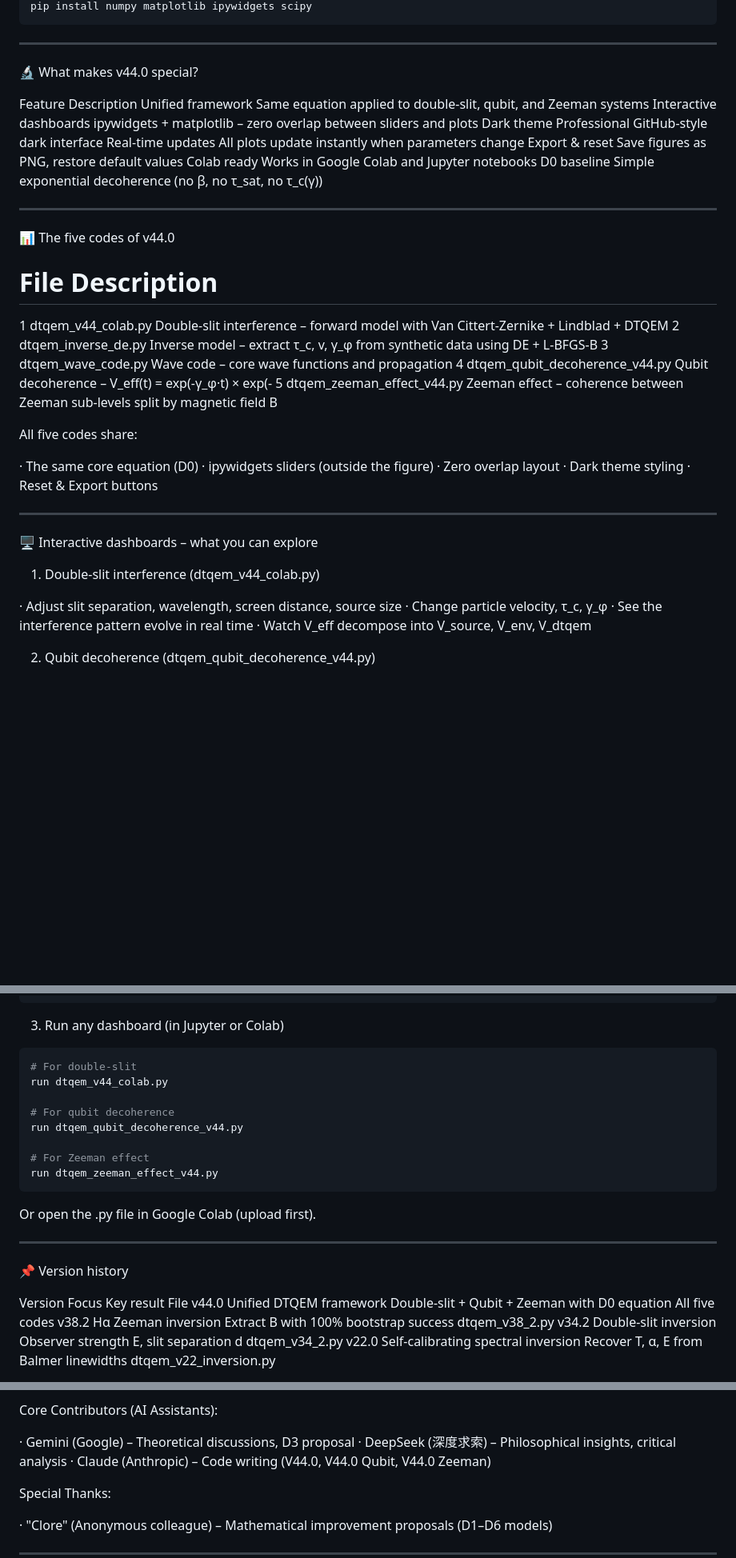
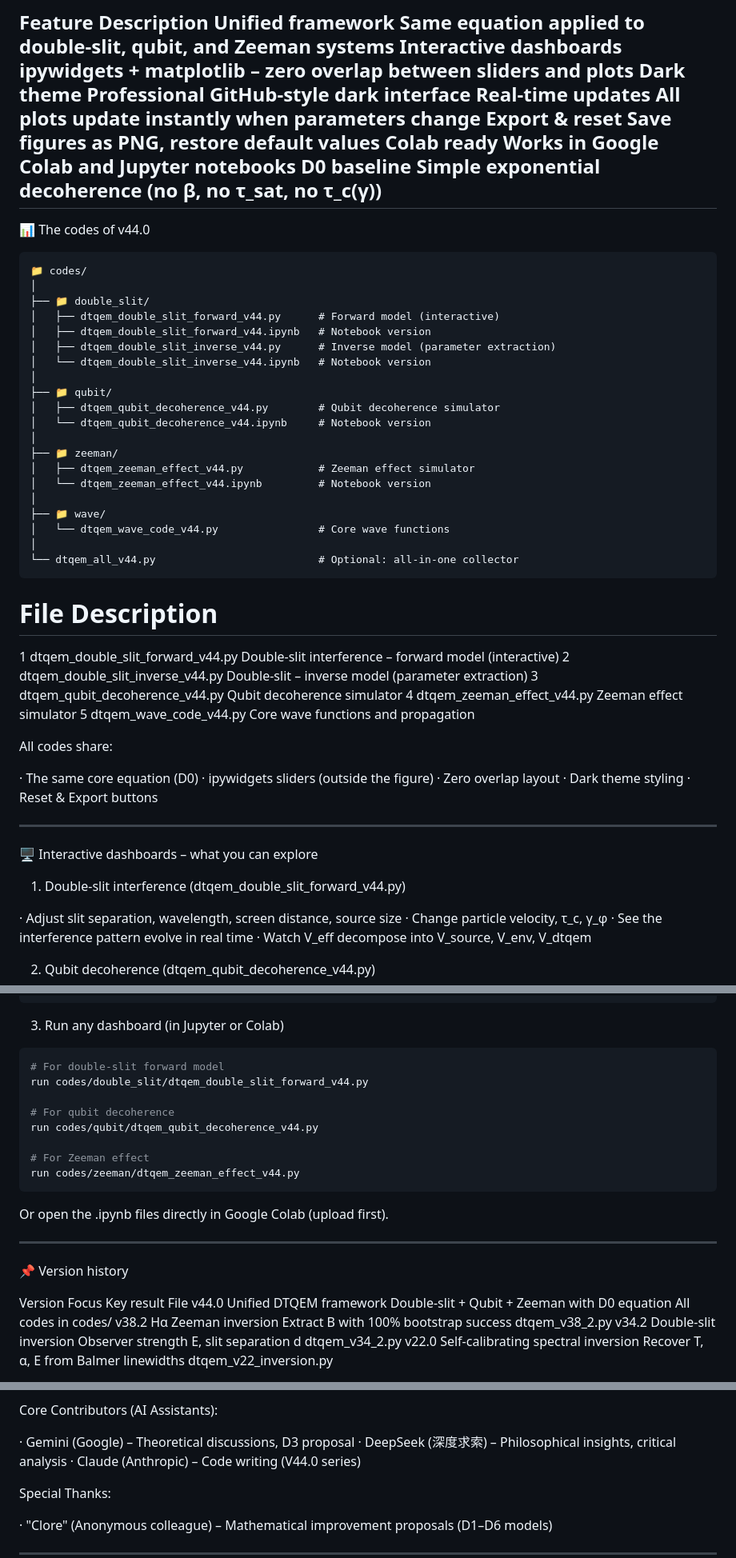
Before and after one commit to reddoma742/Davisson-Germer-DTQEM, a Markdown page: README.md, 3 parts joined by grey strips. Shown at 80% size. Rendered like a GitHub page; blank space fills up the shorter version.

````diff
--- a/README.md
+++ b/README.md
@@ -59,19 +59,41 @@ Real‑time updates All plots update instantly when parameters change
 Export & reset Save figures as PNG, restore default values
 Colab ready Works in Google Colab and Jupyter notebooks
 D0 baseline Simple exponential decoherence (no β, no τ_sat, no τ_c(γ))
-
 ---
 
-📊 The five codes of v44.0
+📊 The codes of v44.0
+
+```
+📁 codes/
+│
+├── 📁 double_slit/
+│   ├── dtqem_double_slit_forward_v44.py      # Forward model (interactive)
+│   ├── dtqem_double_slit_forward_v44.ipynb   # Notebook version
+│   ├── dtqem_double_slit_inverse_v44.py      # Inverse model (parameter extraction)
+│   └── dtqem_double_slit_inverse_v44.ipynb   # Notebook version
+│
+├── 📁 qubit/
+│   ├── dtqem_qubit_decoherence_v44.py        # Qubit decoherence simulator
+│   └── dtqem_qubit_decoherence_v44.ipynb     # Notebook version
+│
+├── 📁 zeeman/
+│   ├── dtqem_zeeman_effect_v44.py            # Zeeman effect simulator
+│   └── dtqem_zeeman_effect_v44.ipynb         # Notebook version
+│
+├── 📁 wave/
+│   └── dtqem_wave_code_v44.py                # Core wave functions
+│
+└── dtqem_all_v44.py                          # Optional: all-in-one collector
+```
 
 # File Description
-1 dtqem_v44_colab.py Double‑slit interference – forward model with Van Cittert‑Zernike + Lindblad + DTQEM
-2 dtqem_inverse_de.py Inverse model – extract τ_c, v, γ_φ from synthetic data using DE + L‑BFGS‑B
-3 dtqem_wave_code.py Wave code – core wave functions and propagation
-4 dtqem_qubit_decoherence_v44.py Qubit decoherence – V_eff(t) = exp(-γ_φ·t) × exp(-
-5 dtqem_zeeman_effect_v44.py Zeeman effect – coherence between Zeeman sub‑levels split by magnetic field B
+1 dtqem_double_slit_forward_v44.py Double‑slit interference – forward model (interactive)
+2 dtqem_double_slit_inverse_v44.py Double‑slit – inverse model (parameter extraction)
+3 dtqem_qubit_decoherence_v44.py Qubit decoherence simulator
+4 dtqem_zeeman_effect_v44.py Zeeman effect simulator
+5 dtqem_wave_code_v44.py Core wave functions and propagation
 
-All five codes share:
+All codes share:
 
 · The same core equation (D0)
 · ipywidgets sliders (outside the figure)
@@ -83,7 +105,7 @@ All five codes share:
 
 🖥️ Interactive dashboards – what you can explore
 
-1. Double‑slit interference (dtqem_v44_colab.py)
+1. Double‑slit interference (dtqem_double_slit_forward_v44.py)
 
 · Adjust slit separation, wavelength, screen distance, source size
 · Change particle velocity, τ_c, γ_φ
@@ -135,24 +157,24 @@ pip install numpy matplotlib ipywidgets scipy
 3. Run any dashboard (in Jupyter or Colab)
 
 ```python
-# For double‑slit
-run dtqem_v44_colab.py
+# For double‑slit forward model
+run codes/double_slit/dtqem_double_slit_forward_v44.py
 
 # For qubit decoherence
-run dtqem_qubit_decoherence_v44.py
+run codes/qubit/dtqem_qubit_decoherence_v44.py
 
 # For Zeeman effect
-run dtqem_zeeman_effect_v44.py
+run codes/zeeman/dtqem_zeeman_effect_v44.py
 ```
 
-Or open the .py file in Google Colab (upload first).
+Or open the .ipynb files directly in Google Colab (upload first).
 
 ---
 
 📌 Version history
 
 Version Focus Key result File
-v44.0 Unified DTQEM framework Double‑slit + Qubit + Zeeman with D0 equation All five codes
+v44.0 Unified DTQEM framework Double‑slit + Qubit + Zeeman with D0 equation All codes in codes/
 v38.2 Hα Zeeman inversion Extract B with 100% bootstrap success dtqem_v38_2.py
 v34.2 Double‑slit inversion Observer strength E, slit separation d dtqem_v34_2.py
 v22.0 Self‑calibrating spectral inversion Recover T, α, E from Balmer linewidths dtqem_v22_inversion.py
@@ -172,7 +194,7 @@ Core Contributors (AI Assistants):
 
 · Gemini (Google) – Theoretical discussions, D3 proposal
 · DeepSeek (深度求索) – Philosophical insights, critical analysis
-· Claude (Anthropic) – Code writing (V44.0, V44.0 Qubit, V44.0 Zeeman)
+· Claude (Anthropic) – Code writing (V44.0 series)
 
 Special Thanks:
 
````
Also changed, not shown: other parts of README.md (+2 -2 lines).
